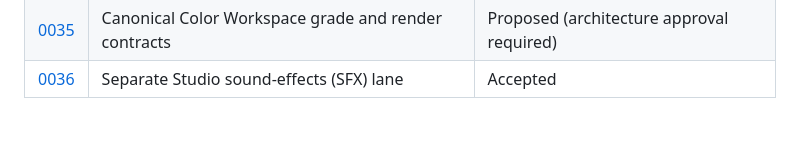
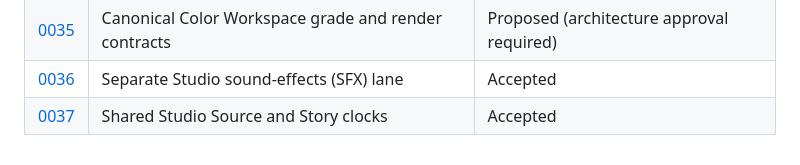
Before and after one commit to Magehawks/orga-drone, a Markdown page: docs/decisions/README.md, the part around the change. Rendered like a GitHub page; blank space fills up the shorter version.

Commit message:
docs(adr): record shared Source/Story clock contract (#331)
Propose ADR 0037 so #332 can bound one speed-ramp region on the Source clock
without a Big-Bang rewrite or persistence key churn.

```diff
--- a/docs/decisions/README.md
+++ b/docs/decisions/README.md
@@ -64,3 +64,4 @@ Skip ADRs for routine bugfixes and small UI tweaks.
 | [0034](0034-studio-speed-ramp.md) | Source-anchored Studio speed ramps | Accepted |
 | [0035](0035-color-workspace-contract.md) | Canonical Color Workspace grade and render contracts | Proposed (architecture approval required) |
 | [0036](0036-studio-sfx-lane.md) | Separate Studio sound-effects (SFX) lane | Accepted |
+| [0037](0037-studio-source-story-clocks.md) | Shared Studio Source and Story clocks | Accepted |
```
Also changed, not shown: docs/decisions/0037-studio-source-story-clocks.md (added, +169 -0 lines), docs/discovery/331-unified-timed-effect-clocks.md (+55 -74 lines).
